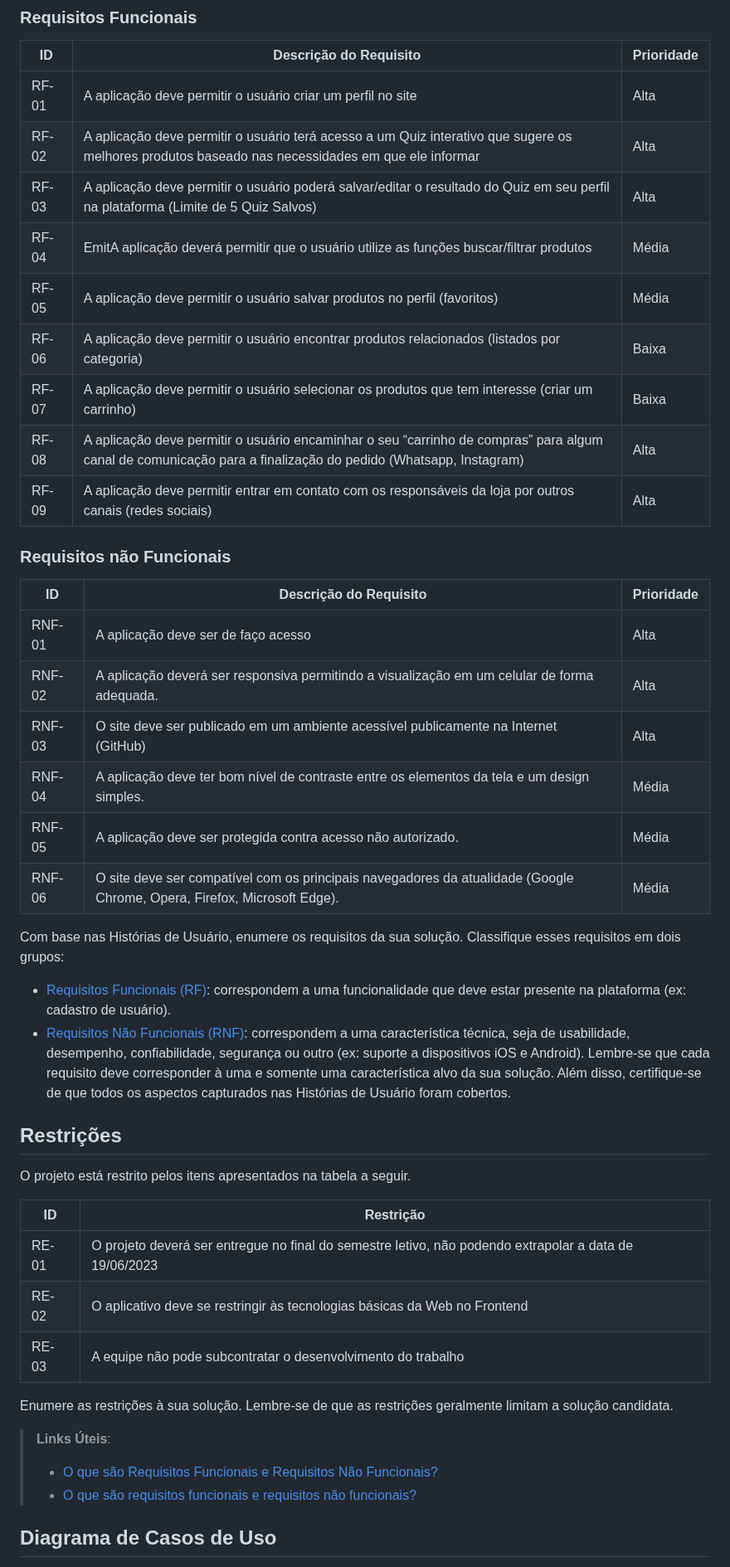
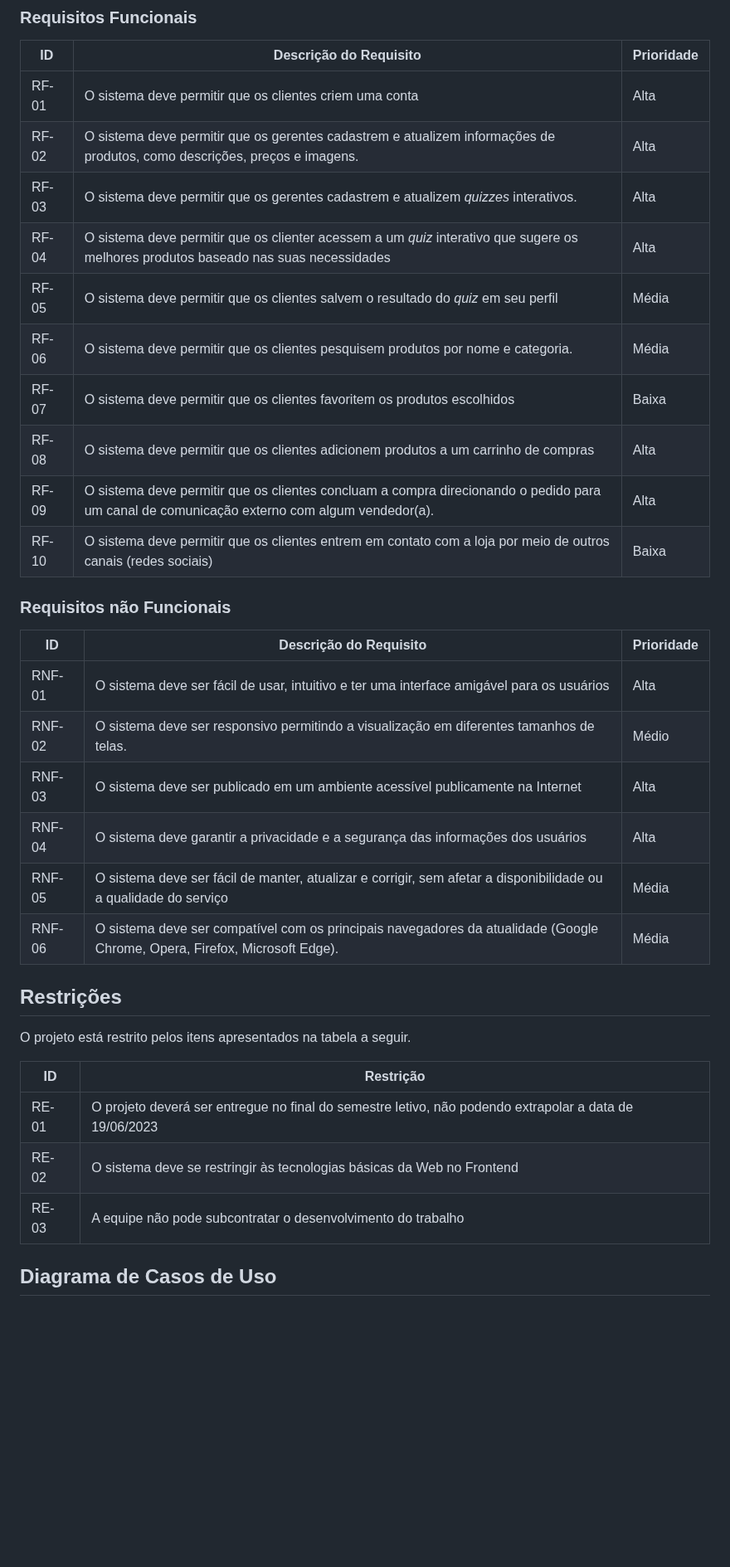
Before and after one commit to ICEI-PUC-Minas-PMV-ADS/pmv-ads-2023-1-e2-proj-int-t1-time2-aro, a Markdown page: docs/02-Especificação do Projeto.md, the part around one of its changes. Shown at 83% size. Rendered like a GitHub page; blank space fills up the shorter version.

```diff
--- a/docs/02-Especificação do Projeto.md
+++ b/docs/02-Especificação do Projeto.md
@@ -45,43 +45,28 @@ As tabelas que se seguem apresentam os requisitos funcionais e não funcionais q
 
 |ID    | Descrição do Requisito  | Prioridade |
 |------|-----------------------------------------|----|
-|RF-01|A aplicação deve permitir o usuário criar um perfil no site  | Alta |
-|RF-02| A aplicação deve permitir o usuário terá acesso a um Quiz interativo que sugere os melhores produtos baseado nas necessidades em que ele informar    | Alta |
-|RF-03| A aplicação deve permitir  o usuário poderá salvar/editar o resultado do Quiz em seu perfil na plataforma (Limite de 5 Quiz Salvos)  | Alta|
-|RF-04| EmitA aplicação deverá permitir que o usuário utilize as funções buscar/filtrar produtos   |Média |
-|RF-05| A aplicação deve permitir o usuário salvar produtos no perfil (favoritos)  | Média |
-|RF-06| A aplicação deve permitir o usuário encontrar produtos relacionados (listados por categoria)   |Baixa|
-|RF-07| A aplicação deve permitir o usuário selecionar os produtos que tem interesse (criar um carrinho)  |Baixa |
-|RF-08| A aplicação deve permitir o usuário encaminhar o seu “carrinho de compras” para algum canal de comunicação para a finalização do pedido (Whatsapp, Instagram)  | Alta |
-|RF-09| A aplicação deve permitir entrar em contato com os responsáveis da loja por outros canais (redes sociais) | Alta |
+|RF-01| O sistema deve permitir que os clientes criem uma conta | Alta |
+|RF-02| O sistema deve permitir que os gerentes cadastrem e atualizem informações de produtos, como descrições, preços e imagens. | Alta |
+|RF-03| O sistema deve permitir que os gerentes cadastrem e atualizem *quizzes* interativos. | Alta |
+|RF-04| O sistema deve permitir que os clienter acessem a um *quiz* interativo que sugere os melhores produtos baseado nas suas necessidades | Alta |
+|RF-05| O sistema deve permitir que os clientes salvem o resultado do *quiz* em seu perfil | Média |
+|RF-06| O sistema deve permitir que os clientes pesquisem produtos por nome e categoria.	| Média |
+|RF-07| O sistema deve permitir que os clientes favoritem os produtos escolhidos | Baixa |
+|RF-08| O sistema deve permitir que os clientes adicionem produtos a um carrinho de compras  | Alta |
+|RF-09| O sistema deve permitir que os clientes concluam a compra direcionando o pedido para um canal de comunicação externo com algum vendedor(a). | Alta |
+|RF-10| O sistema deve permitir que os clientes entrem em contato com a loja por meio de outros canais (redes sociais) | Baixa |
 
 
 ### Requisitos não Funcionais
 
 |ID     | Descrição do Requisito  |Prioridade |
 |-------|-------------------------|----|
-|RNF-01| A aplicação deve ser de faço acesso   | Alta |
-|RNF-02|A aplicação deverá ser responsiva permitindo a visualização em um celular de forma adequada.  |  Alta |
-|RNF-03| O site deve ser publicado em um ambiente acessível publicamente na Internet (GitHub)  | Alta |
-|RNF-04|A aplicação deve ter bom nível de contraste entre os elementos da tela e um design simples.  |  Média |
-|RNF-05| A aplicação deve ser protegida contra acesso não autorizado.  | Média |
-|RNF-06| O site deve ser compatível com os principais navegadores da atualidade (Google Chrome, Opera, Firefox, Microsoft Edge).  |  Média |
-
-
-Com base nas Histórias de Usuário, enumere os requisitos da sua solução. Classifique esses requisitos em dois grupos:
-
-- [Requisitos Funcionais
- (RF)](https://pt.wikipedia.org/wiki/Requisito_funcional):
- correspondem a uma funcionalidade que deve estar presente na
-  plataforma (ex: cadastro de usuário).
-- [Requisitos Não Funcionais
-  (RNF)](https://pt.wikipedia.org/wiki/Requisito_n%C3%A3o_funcional):
-  correspondem a uma característica técnica, seja de usabilidade,
-  desempenho, confiabilidade, segurança ou outro (ex: suporte a
-  dispositivos iOS e Android).
-Lembre-se que cada requisito deve corresponder à uma e somente uma
-característica alvo da sua solução. Além disso, certifique-se de que
-todos os aspectos capturados nas Histórias de Usuário foram cobertos.
+|RNF-01| O sistema deve ser fácil de usar, intuitivo e ter uma interface amigável para os usuários | Alta |
+|RNF-02| O sistema deve ser responsivo permitindo a visualização em diferentes tamanhos de telas.  |  Médio |
+|RNF-03| O sistema deve ser publicado em um ambiente acessível publicamente na Internet | Alta |
+|RNF-04| O sistema deve garantir a privacidade e a segurança das informações dos usuários |  Alta |
+|RNF-05| O sistema deve ser fácil de manter, atualizar e corrigir, sem afetar a disponibilidade ou a qualidade do serviço  | Média |
+|RNF-06| O sistema deve ser compatível com os principais navegadores da atualidade (Google Chrome, Opera, Firefox, Microsoft Edge).  |  Média |
 
 ## Restrições
 
@@ -90,15 +75,8 @@ O projeto está restrito pelos itens apresentados na tabela a seguir.
 |ID| Restrição                                             |
 |--|-------------------------------------------------------|
 |RE-01| O projeto deverá ser entregue no final do semestre letivo, não podendo extrapolar a data de 19/06/2023 |
-|RE-02| O aplicativo deve se restringir às tecnologias básicas da Web no Frontend     |
+|RE-02| O sistema deve se restringir às tecnologias básicas da Web no Frontend |
 |RE-03| A equipe não pode subcontratar o desenvolvimento do trabalho   |
-
-
-Enumere as restrições à sua solução. Lembre-se de que as restrições geralmente limitam a solução candidata.
-
-> **Links Úteis**:
-> - [O que são Requisitos Funcionais e Requisitos Não Funcionais?](https://codificar.com.br/requisitos-funcionais-nao-funcionais/)
-> - [O que são requisitos funcionais e requisitos não funcionais?](https://analisederequisitos.com.br/requisitos-funcionais-e-requisitos-nao-funcionais-o-que-sao/)
 
 ## Diagrama de Casos de Uso
 
```
Also changed, not shown: other parts of docs/02-Especificação do Projeto.md (+1 -1 lines).
